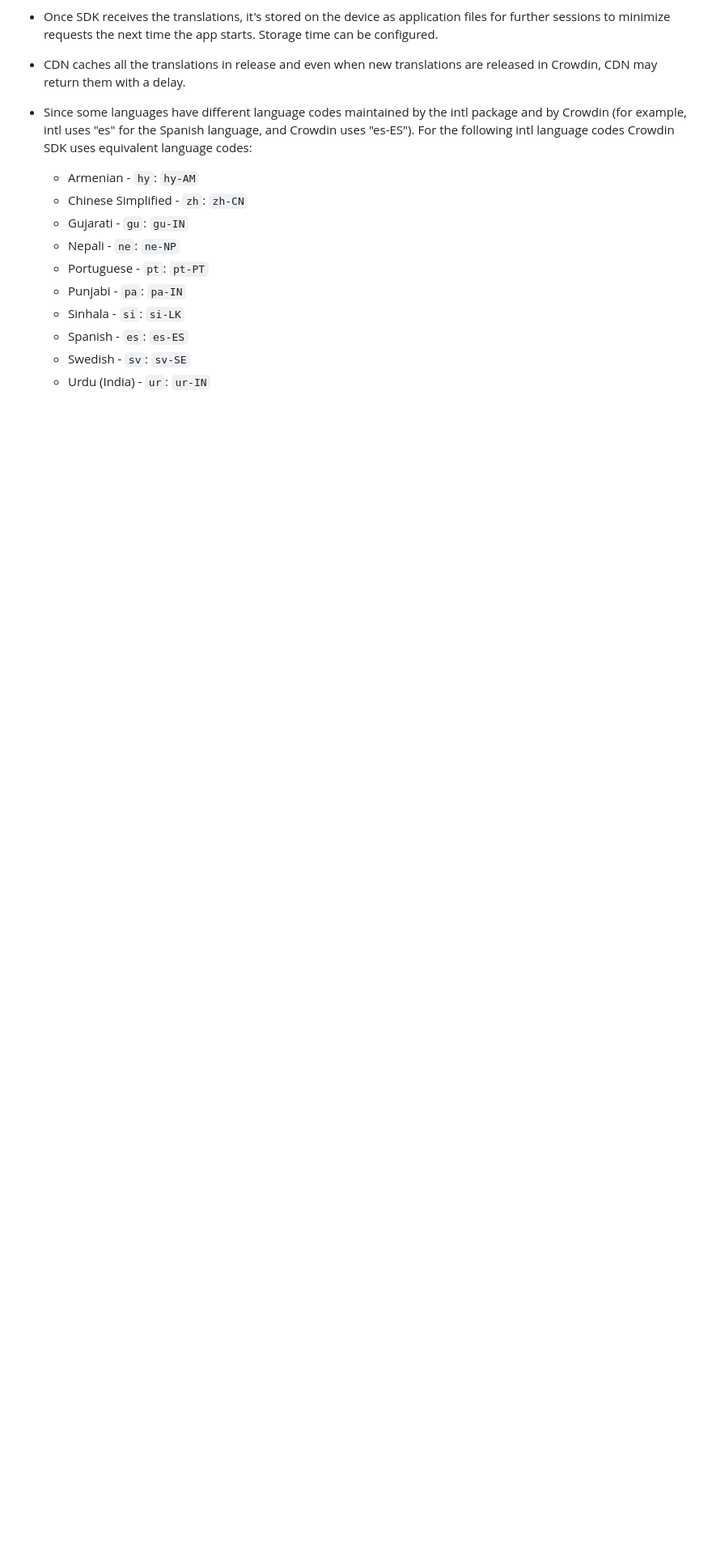
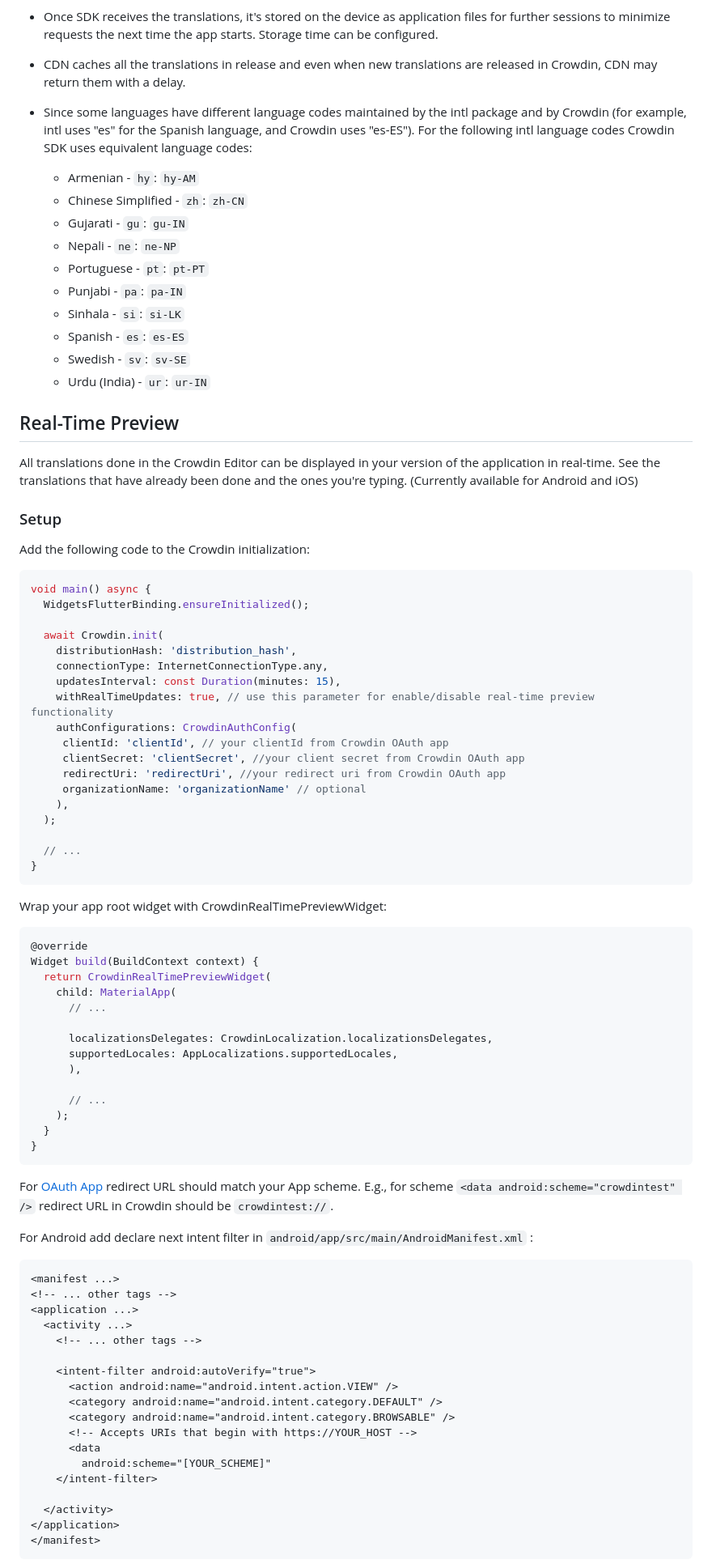
Before and after one commit to crowdin/flutter-sdk, a Markdown page: README.md, the part around one of its changes. Shown at 81% size. GitHub-like rendering; blank space fills up the shorter version.

Commit message:
readme for real time preview

````diff
--- a/README.md
+++ b/README.md
@@ -144,3 +144,76 @@ After receiving the translations, change the app locale as usual and the transla
   - Swedish - `sv`: `sv-SE`
   - Urdu (India) - `ur`: `ur-IN`
 
+## Real-Time Preview
+All translations done in the Crowdin Editor can be displayed in your version of the application in real-time. See the translations that have already been done and the ones you're typing.
+(Currently available for Android and iOS)
+
+### Setup
+Add the following code to the Crowdin initialization:
+
+   ```dart
+   void main() async {
+     WidgetsFlutterBinding.ensureInitialized();
+
+     await Crowdin.init(
+       distributionHash: 'distribution_hash',
+       connectionType: InternetConnectionType.any,
+       updatesInterval: const Duration(minutes: 15),
+       withRealTimeUpdates: true, // use this parameter for enable/disable real-time preview functionality
+       authConfigurations: CrowdinAuthConfig(
+        clientId: 'clientId', // your clientId from Crowdin OAuth app
+        clientSecret: 'clientSecret', //your client secret from Crowdin OAuth app
+        redirectUri: 'redirectUri', //your redirect uri from Crowdin OAuth app
+        organizationName: 'organizationName' // optional
+       ),
+     );
+
+     // ...
+   }
+   ```
+
+Wrap your app root widget with CrowdinRealTimePreviewWidget:
+
+  ```dart
+  @override
+  Widget build(BuildContext context) {
+    return CrowdinRealTimePreviewWidget(
+      child: MaterialApp(
+        // ...
+
+        localizationsDelegates: CrowdinLocalization.localizationsDelegates,
+        supportedLocales: AppLocalizations.supportedLocales,
+        ),
+
+        // ...
+      );
+    }
+  }
+  ```
+
+For [OAuth App](https://support.crowdin.com/creating-oauth-app/) redirect URL should match your App scheme.
+E.g., for scheme ```<data android:scheme="crowdintest" />``` redirect URL in Crowdin should be ```crowdintest://```.
+
+For Android add declare next intent filter in ```android/app/src/main/AndroidManifest.xml``` :
+
+  ```xml
+  <manifest ...>
+  <!-- ... other tags -->
+  <application ...>
+    <activity ...>
+      <!-- ... other tags -->
+
+      <intent-filter android:autoVerify="true">
+        <action android:name="android.intent.action.VIEW" />
+        <category android:name="android.intent.category.DEFAULT" />
+        <category android:name="android.intent.category.BROWSABLE" />
+        <!-- Accepts URIs that begin with https://YOUR_HOST -->
+        <data
+          android:scheme="[YOUR_SCHEME]"
+      </intent-filter>
+
+    </activity>
+  </application>
+</manifest>
+  ```
+
````
Also changed, not shown: other parts of README.md (+36 -0 lines).
